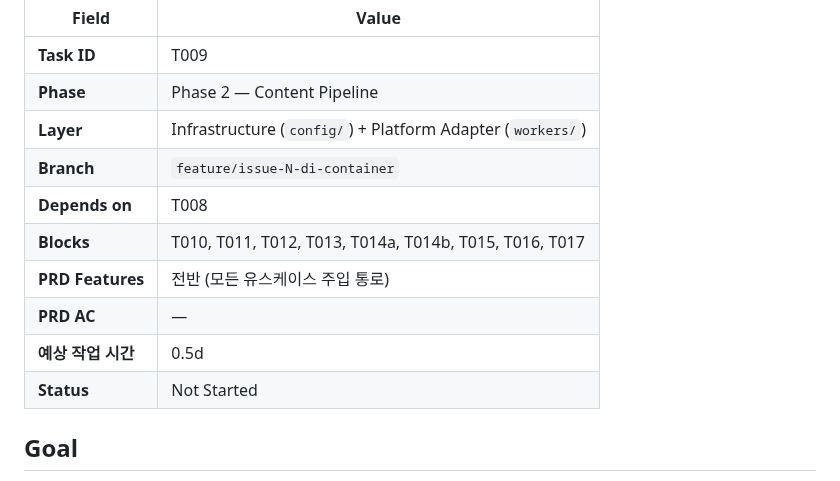
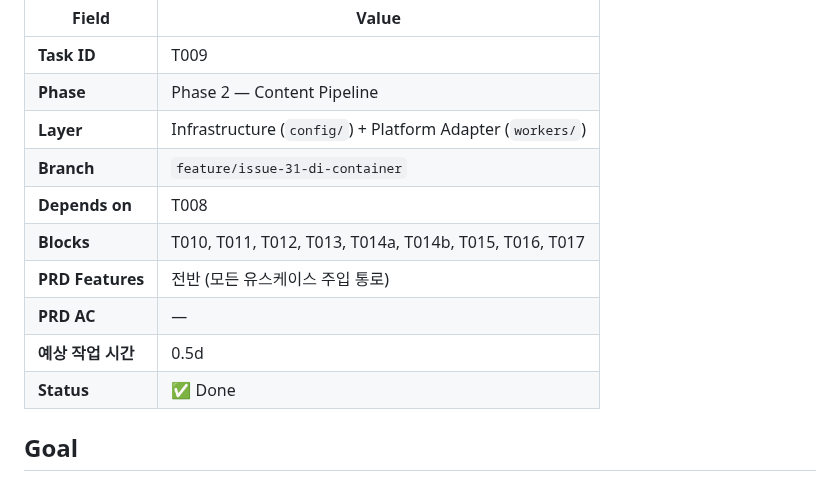
Before and after one commit to onepunch-tk/tkstar-dev-site, a Markdown page: docs/tasks/T009-di-container.md, the part around the change. Rendered like a GitHub page.

```diff
--- a/docs/tasks/T009-di-container.md
+++ b/docs/tasks/T009-di-container.md
@@ -5,13 +5,13 @@
 | **Task ID** | T009 |
 | **Phase** | Phase 2 — Content Pipeline |
 | **Layer** | Infrastructure (`config/`) + Platform Adapter (`workers/`) |
-| **Branch** | `feature/issue-N-di-container` |
+| **Branch** | `feature/issue-31-di-container` |
 | **Depends on** | T008 |
 | **Blocks** | T010, T011, T012, T013, T014a, T014b, T015, T016, T017 |
 | **PRD Features** | 전반 (모든 유스케이스 주입 통로) |
 | **PRD AC** | — |
 | **예상 작업 시간** | 0.5d |
-| **Status** | Not Started |
+| **Status** | ✅ Done |
 
 ## Goal
 PROJECT-STRUCTURE D2 결정에 따라 수제 Plain object DI Container를 `app/infrastructure/config/container.ts`에 구현하고, `workers/app.ts`의 `getLoadContext`로 페이지 loader/action에서 유스케이스를 꺼내 쓸 수 있게 한다.
```
Also changed, not shown: docs/ROADMAP.md (+7 -6 lines).
